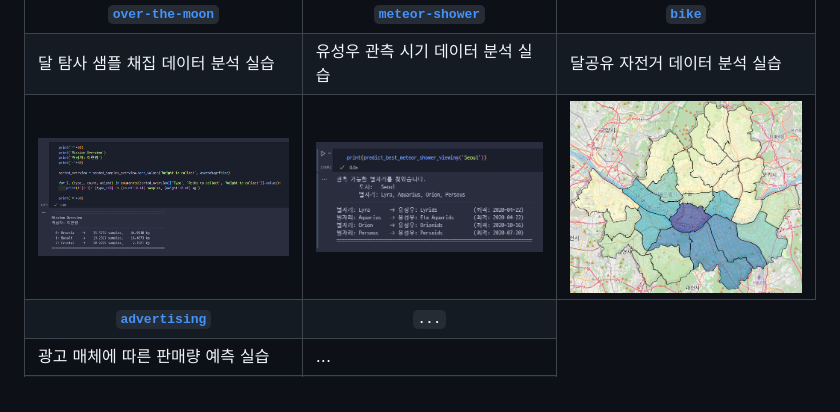
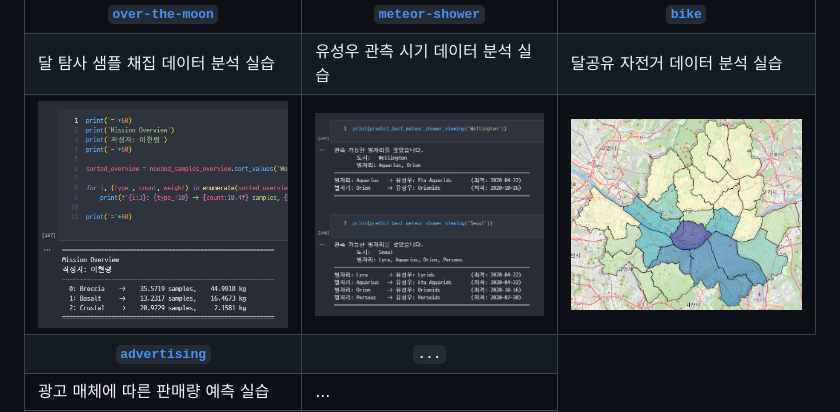
Before and after one commit to zer0ken/ms-ai-school, a Markdown page: readme.md, the part around the change. Rendered like a GitHub page; pictures changed too: resources/meteor-shower2.png (added), resources/over-the-moon2.png (added).

Commit message:
readme 수정

```diff
--- a/readme.md
+++ b/readme.md
@@ -20,8 +20,8 @@
         <td>달공유 자전거 데이터 분석 실습</td>
     </tr>
     <tr>
-        <td><img height="120" src="./resources/over-the-moon.png"></img></td>
-        <td><img src="./resources/meteor-shower.png"></img></td>
+        <td><img src="./resources/over-the-moon2.png"></img></td>
+        <td><img src="./resources/meteor-shower2.png"></img></td>
         <td><img src="./resources/bike.png"></img></td>
     </tr>
     <!-- 3행 -->
```
